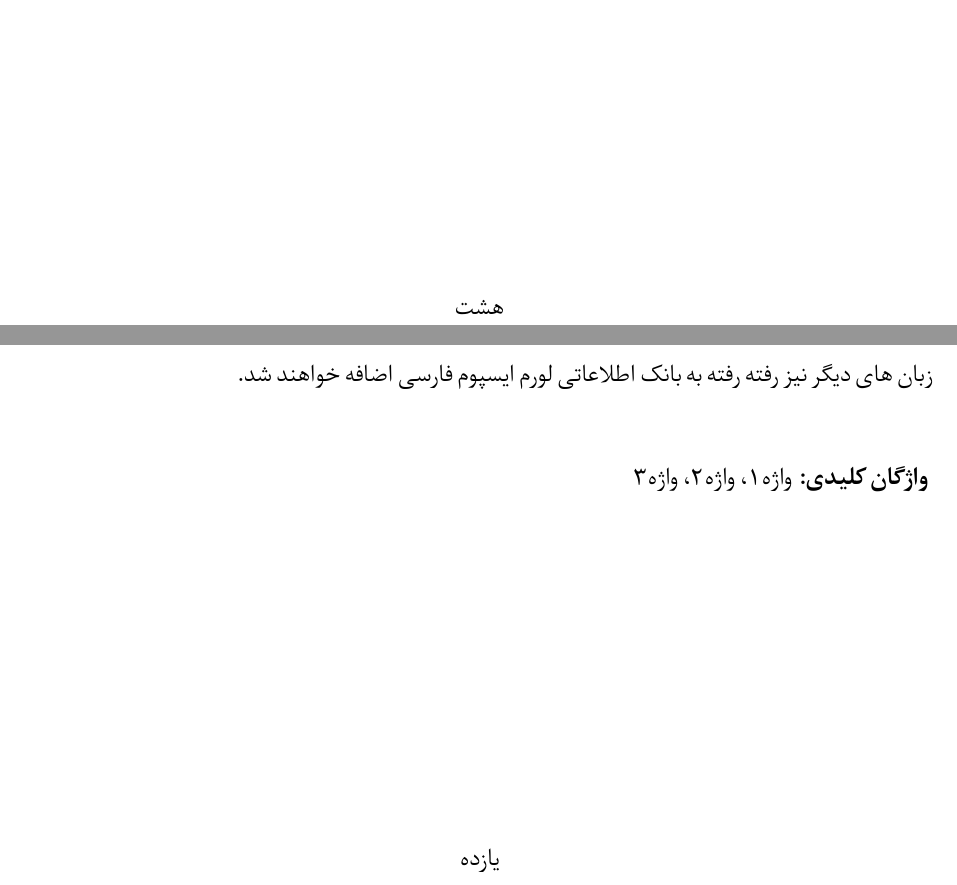
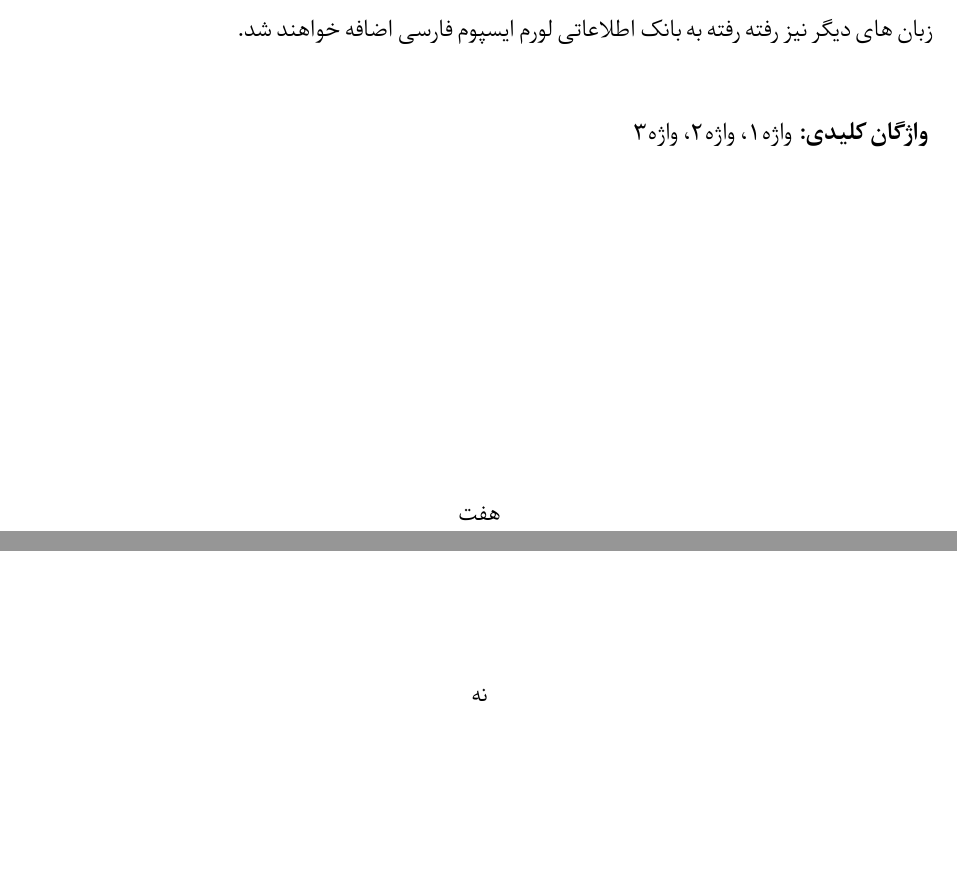
Before and after one commit to arashdn/sbu-thesis, a LaTeX thesis (thesis.tex, which reads SBU-Thesis.cls): two parts of pages 8 and 11 of 27 before the commit and two parts of pages 7 and 9 of 27 after it, joined at a grey line, cut at the place of the change, the shorter picture padded with empty space. Compiled offline with XeLaTeX.

Commit message:
version 2.0.2

```diff
--- a/SBU-Thesis.cls
+++ b/SBU-Thesis.cls
@@ -1,12 +1,12 @@
 %%  This is file `SBU-Thesis.cls',
 %%	by: Arash Dargahi Nobari, arash@dargahi.org
 %%  http://arashdargahi.com
-%%	Ver 2.0.1, Jan 2019
+%%	Ver 2.0.2, July 2019
 %% https://github.com/arashdn/sbu-thesis
 
 \NeedsTeXFormat{LaTeX2e}
 \ProvidesClass{SBU-Thesis}
-[1/6/2019 v2.0.1
+[2/7/2019 v2.0.2
 Persian thesis document class in XeLaTeX for Shahid Beheshti University projects/theses/dissertations]
 \DeclareOption*{\PassOptionsToClass{\CurrentOption}{book}}
 \ProcessOptions
--- a/thesis.tex
+++ b/thesis.tex
@@ -108,13 +108,16 @@
 
 	\pagebreak
 }
-%%%%%%%%%%%%%%%%%%%5
+
+
+%%%%%%%%%%%%%%%%%%%%%
+\abstractPage % ساخت صفحه چکیده
+
+
 \tableofcontents % فهرست مطالب
 \listoffigures \newpage % فهرست تصاویر
 \listoftables \newpage % فهرست جداول
 
-
-\abstractPage % ساخت صفحه چکیده
 
 
 %%%%%%%%%%%%%%%%%%%%%%%%%%%
```
Also changed, not shown: CHANGELOG.md, README.md, thesis.pdf.
